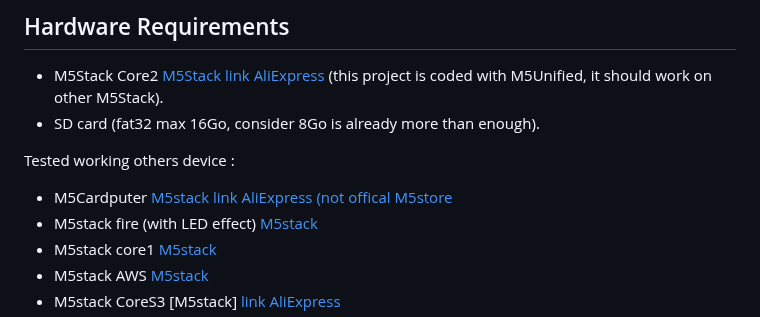
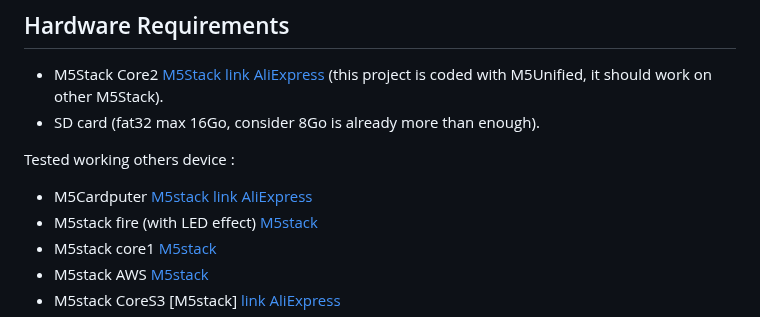
Before and after one commit to 7h30th3r0n3/Evil-M5Core2, a Markdown page: README.md, the part around the change. GitHub-like rendering.

Commit message:
Update README.md
adding official cardputer store for aliexpress

```diff
--- a/README.md
+++ b/README.md
@@ -137,7 +137,7 @@ Features may vary depending on the firmware/device you are using:
 - SD card (fat32 max 16Go, consider 8Go is already more than enough).
 
 Tested working others device :
-- M5Cardputer [M5stack](https://shop.m5stack.com/products/m5stack-cardputer-kit-w-m5stamps3?ref=7h30th3r0n3)  [link AliExpress (not offical M5store](https://s.click.aliexpress.com/e/_Dd0qrDz)
+- M5Cardputer [M5stack](https://shop.m5stack.com/products/m5stack-cardputer-kit-w-m5stamps3?ref=7h30th3r0n3)  [link AliExpress](https://s.click.aliexpress.com/e/_DBzWP6B)
 - M5stack fire (with LED effect) [M5stack](https://shop.m5stack.com/products/m5stack-fire-iot-development-kit-psram-v2-7?ref=7h30th3r0n3)
 - M5stack core1 [M5stack](https://shop.m5stack.com/products/atoms3-dev-kit-w-0-85-inch-screen?ref=7h30th3r0n3)
 - M5stack AWS [M5stack](https://shop.m5stack.com/products/atoms3-dev-kit-w-0-85-inch-screen?ref=7h30th3r0n3)
```
